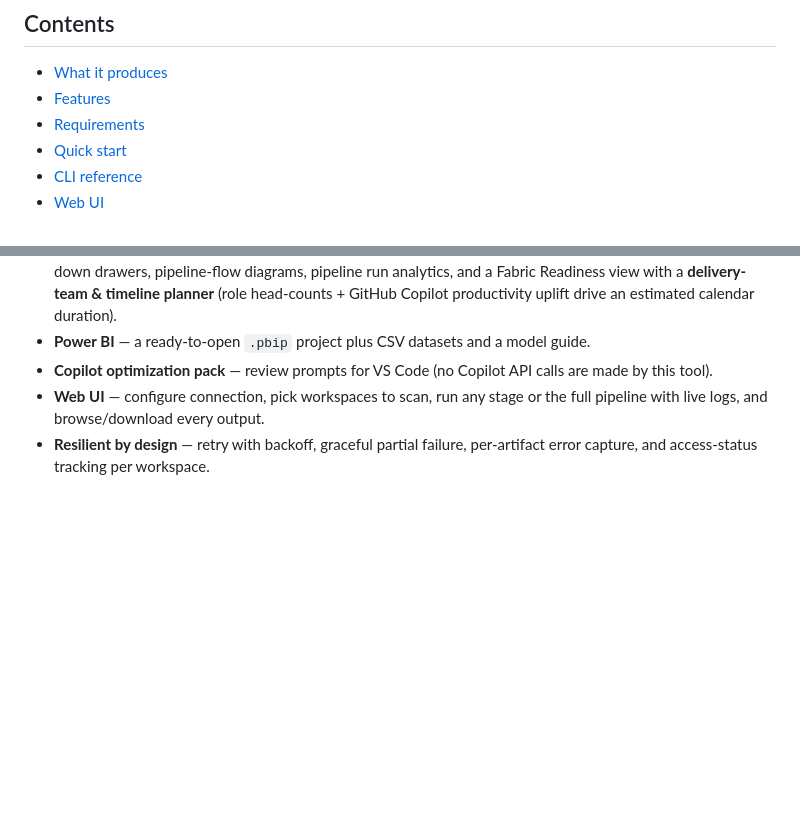
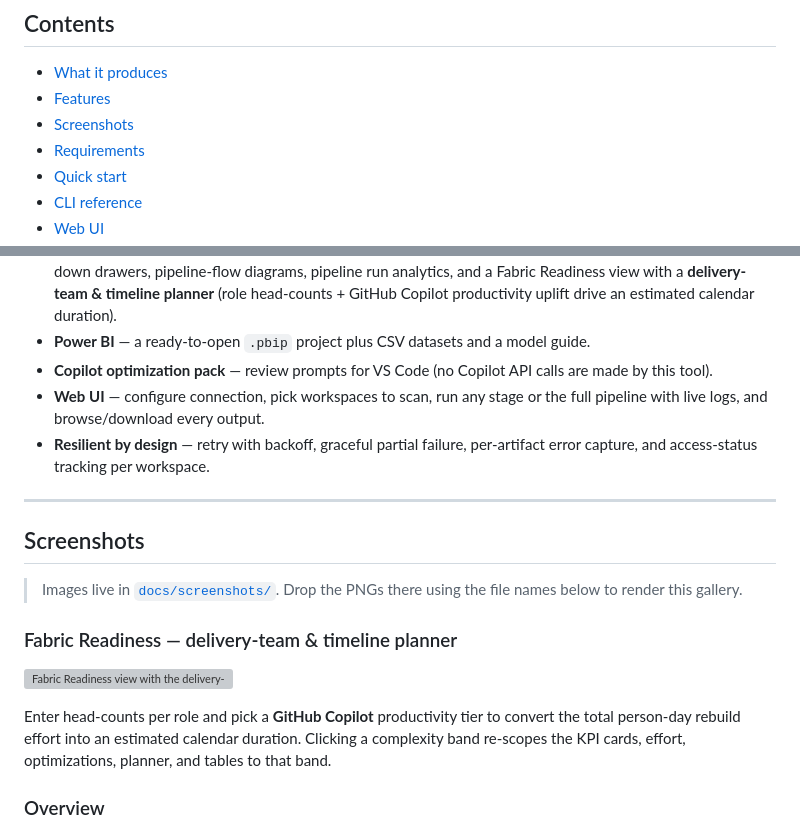
Before and after one commit to CloudDaddyZA/Synapse2FabricAccelerator, a Markdown page: README.md, 2 parts joined by grey strips. GitHub-like rendering; blank space fills up the shorter version; grey boxes are pictures that could not be loaded.

Commit message:
Docs: add dashboard & web-UI screenshot gallery to README

```diff
--- a/README.md
+++ b/README.md
@@ -10,6 +10,7 @@ It runs read-only against your Synapse environment, produces consultant-ready de
 
 - [What it produces](#what-it-produces)
 - [Features](#features)
+- [Screenshots](#screenshots)
 - [Requirements](#requirements)
 - [Quick start](#quick-start)
 - [CLI reference](#cli-reference)
@@ -54,3 +55,18 @@ It runs read-only against your Synapse environment, produces consultant-ready de
 - **Copilot optimization pack** — review prompts for VS Code (no Copilot API calls are made by this tool).
 - **Web UI** — configure connection, pick workspaces to scan, run any stage or the full pipeline with live logs, and browse/download every output.
 - **Resilient by design** — retry with backoff, graceful partial failure, per-artifact error capture, and access-status tracking per workspace.
+
+---
+
+## Screenshots
+
+> Images live in [`docs/screenshots/`](docs/screenshots/). Drop the PNGs there using the file names below to render this gallery.
+
+### Fabric Readiness — delivery-team & timeline planner
+
+![Fabric Readiness view with the delivery-team & timeline planner, GitHub Copilot productivity selector, and migration-complexity bands](docs/screenshots/fabric-readiness.png)
+
+Enter head-counts per role and pick a **GitHub Copilot** productivity tier to convert the total person-day rebuild effort into an estimated calendar duration. Clicking a complexity band re-scopes the KPI cards, effort, optimizations, planner, and tables to that band.
+
+### Overview
+
```
Also changed, not shown: other parts of README.md (+19 -0 lines), docs/screenshots/README.md (added, +20 -0 lines).
